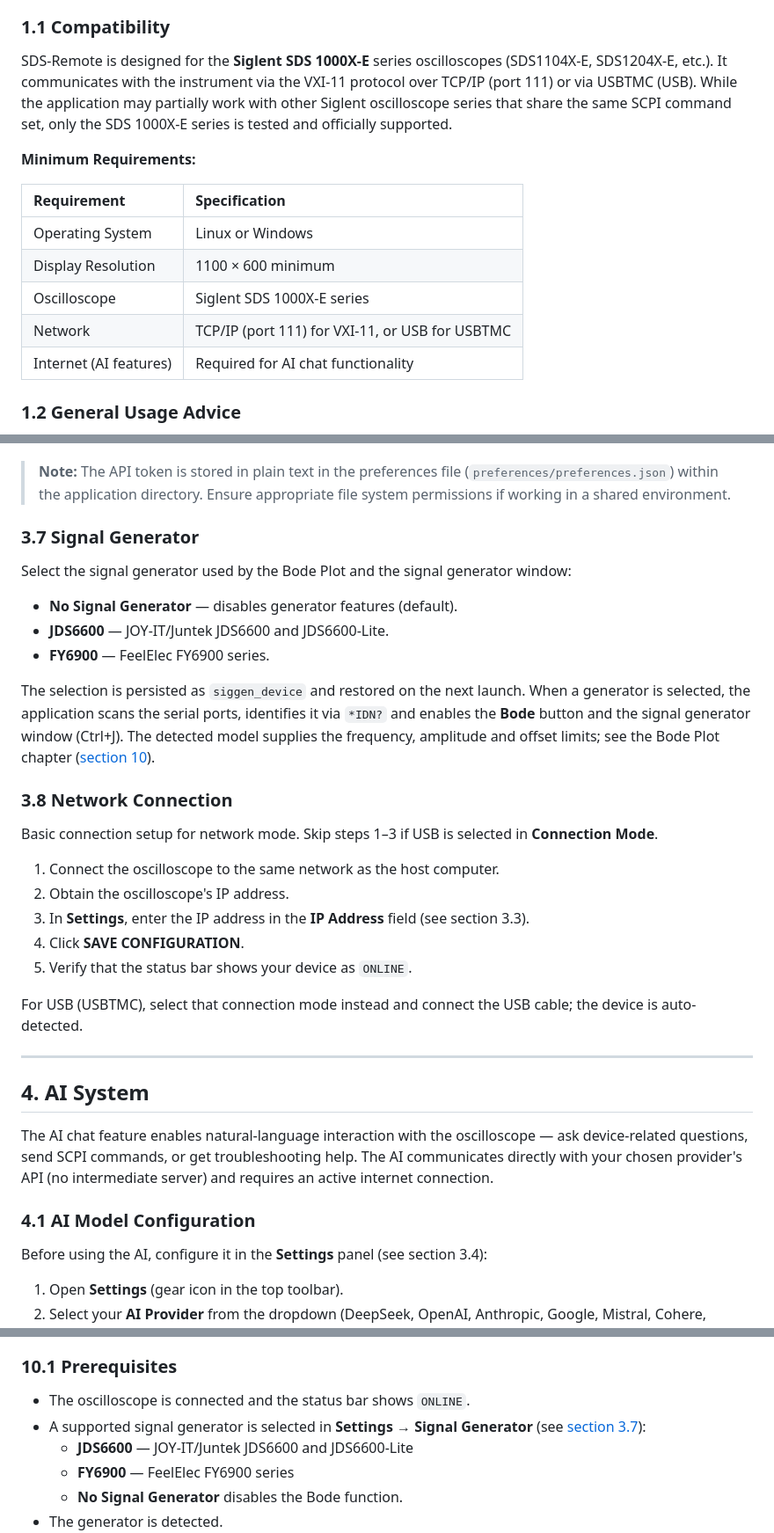
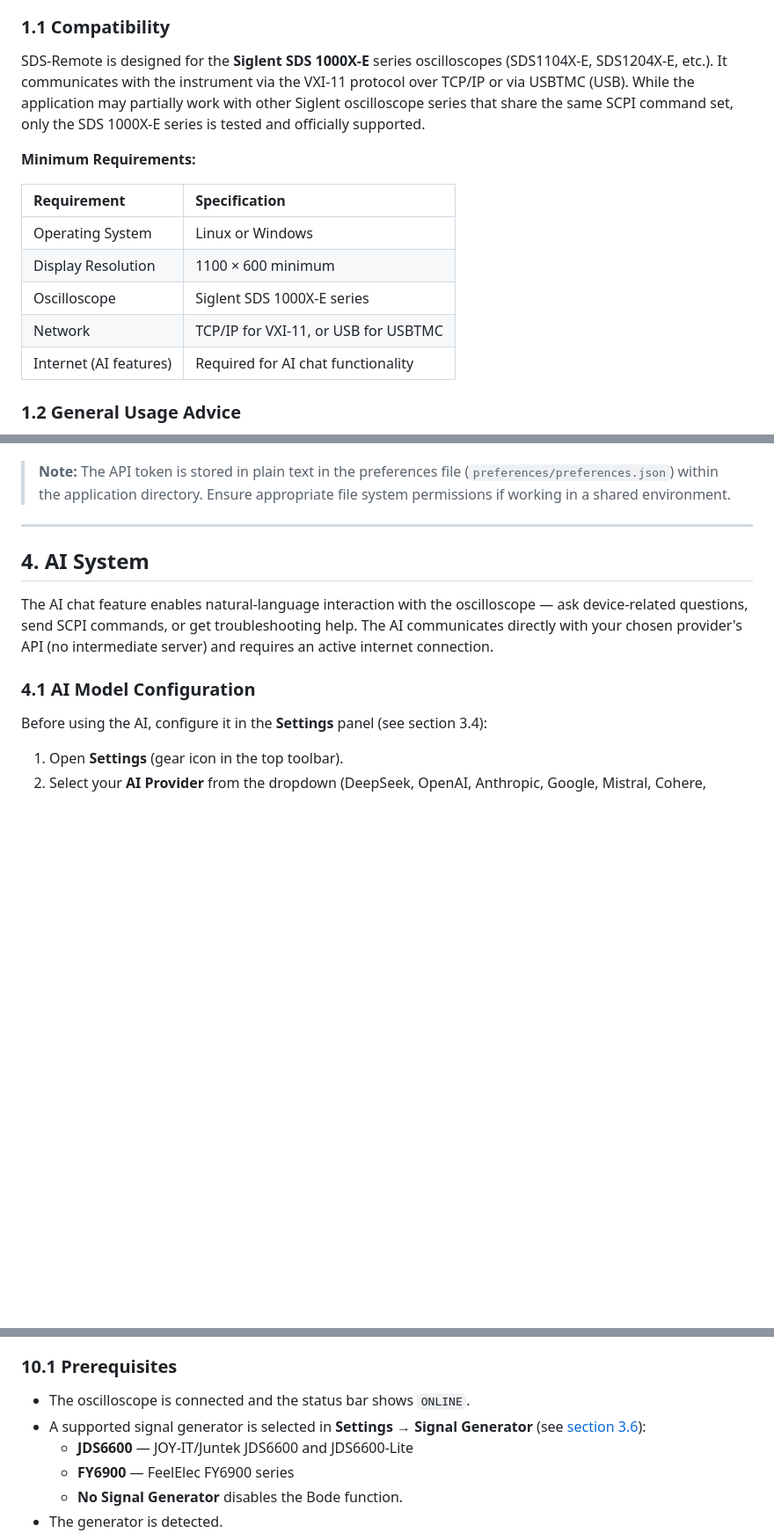
Before and after one commit to klumw/sdsremote, a Markdown page: docs/manual.md, 3 parts joined by grey strips. Shown at 88% size. GitHub-like rendering; blank space fills up the shorter version.

```diff
--- a/docs/manual.md
+++ b/docs/manual.md
@@ -8,7 +8,7 @@ Welcome to the SDS-Remote Help Center.
 
 ### 1.1 Compatibility
 
-SDS-Remote is designed for the **Siglent SDS 1000X-E** series oscilloscopes (SDS1104X-E, SDS1204X-E, etc.). It communicates with the instrument via the VXI-11 protocol over TCP/IP (port 111) or via USBTMC (USB). While the application may partially work with other Siglent oscilloscope series that share the same SCPI command set, only the SDS 1000X-E series is tested and officially supported.
+SDS-Remote is designed for the **Siglent SDS 1000X-E** series oscilloscopes (SDS1104X-E, SDS1204X-E, etc.). It communicates with the instrument via the VXI-11 protocol over TCP/IP or via USBTMC (USB). While the application may partially work with other Siglent oscilloscope series that share the same SCPI command set, only the SDS 1000X-E series is tested and officially supported.
 
 **Minimum Requirements:**
 
@@ -17,7 +17,7 @@ SDS-Remote is designed for the **Siglent SDS 1000X-E** series oscilloscopes (SDS
 | Operating System | Linux or Windows |
 | Display Resolution | 1100 × 600 minimum |
 | Oscilloscope | Siglent SDS 1000X-E series |
-| Network | TCP/IP (port 111) for VXI-11, or USB for USBTMC |
+| Network | TCP/IP for VXI-11, or USB for USBTMC |
 | Internet (AI features) | Required for AI chat functionality |
 
 ### 1.2 General Usage Advice
@@ -187,28 +208,6 @@ The status bar updates to reflect the new connection state. If `ONLINE` is shown
 The main window's size and position are saved automatically when the application closes and restored on the next launch. If the saved position is no longer visible on a connected display (for example after disconnecting a monitor), the window opens centered instead.
 
 > **Note:** The API token is stored in plain text in the preferences file (`preferences/preferences.json`) within the application directory. Ensure appropriate file system permissions if working in a shared environment.
-
-### 3.7 Signal Generator
-
-Select the signal generator used by the Bode Plot and the signal generator window:
-
-* **No Signal Generator** — disables generator features (default).
-* **JDS6600** — JOY-IT/Juntek JDS6600 and JDS6600-Lite.
-* **FY6900** — FeelElec FY6900 series.
-
-The selection is persisted as `siggen_device` and restored on the next launch. When a generator is selected, the application scans the serial ports, identifies it via `*IDN?` and enables the **Bode** button and the signal generator window (Ctrl+J). The detected model supplies the frequency, amplitude and offset limits; see the Bode Plot chapter ([section 10](#10-bode-plot)).
-
-### 3.8 Network Connection
-
-Basic connection setup for network mode. Skip steps 1–3 if USB is selected in **Connection Mode**.
-
-1. Connect the oscilloscope to the same network as the host computer.
-2. Obtain the oscilloscope's IP address.
-3. In **Settings**, enter the IP address in the **IP Address** field (see section 3.3).
-4. Click **SAVE CONFIGURATION**.
-5. Verify that the status bar shows your device as `ONLINE`.
-
-For USB (USBTMC), select that connection mode instead and connect the USB cable; the device is auto-detected.
 
 ---
 
@@ -1289,7 +1278,7 @@ The **Bode Plot** measures the frequency response of a device under test (DUT).
 ### 10.1 Prerequisites
 
 * The oscilloscope is connected and the status bar shows `ONLINE`.
-* A supported signal generator is selected in **Settings → Signal Generator** (see [section 3.7](#37-signal-generator)):
+* A supported signal generator is selected in **Settings → Signal Generator** (see [section 3.6](#36-signal-generator)):
   * **JDS6600** — JOY-IT/Juntek JDS6600 and JDS6600-Lite
   * **FY6900** — FeelElec FY6900 series
   * **No Signal Generator** disables the Bode function.
```
Also changed, not shown: other parts of docs/manual.md (+26 -15 lines).
